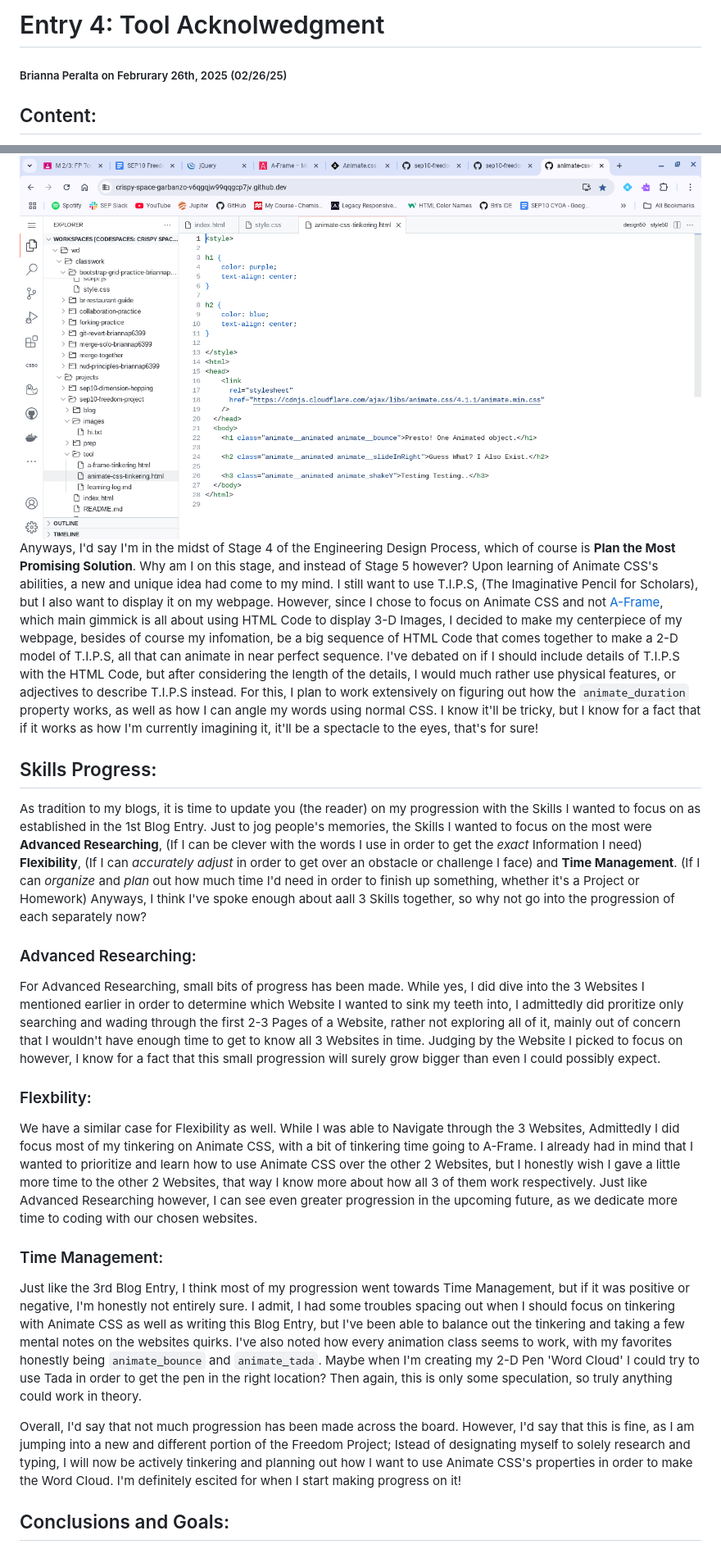
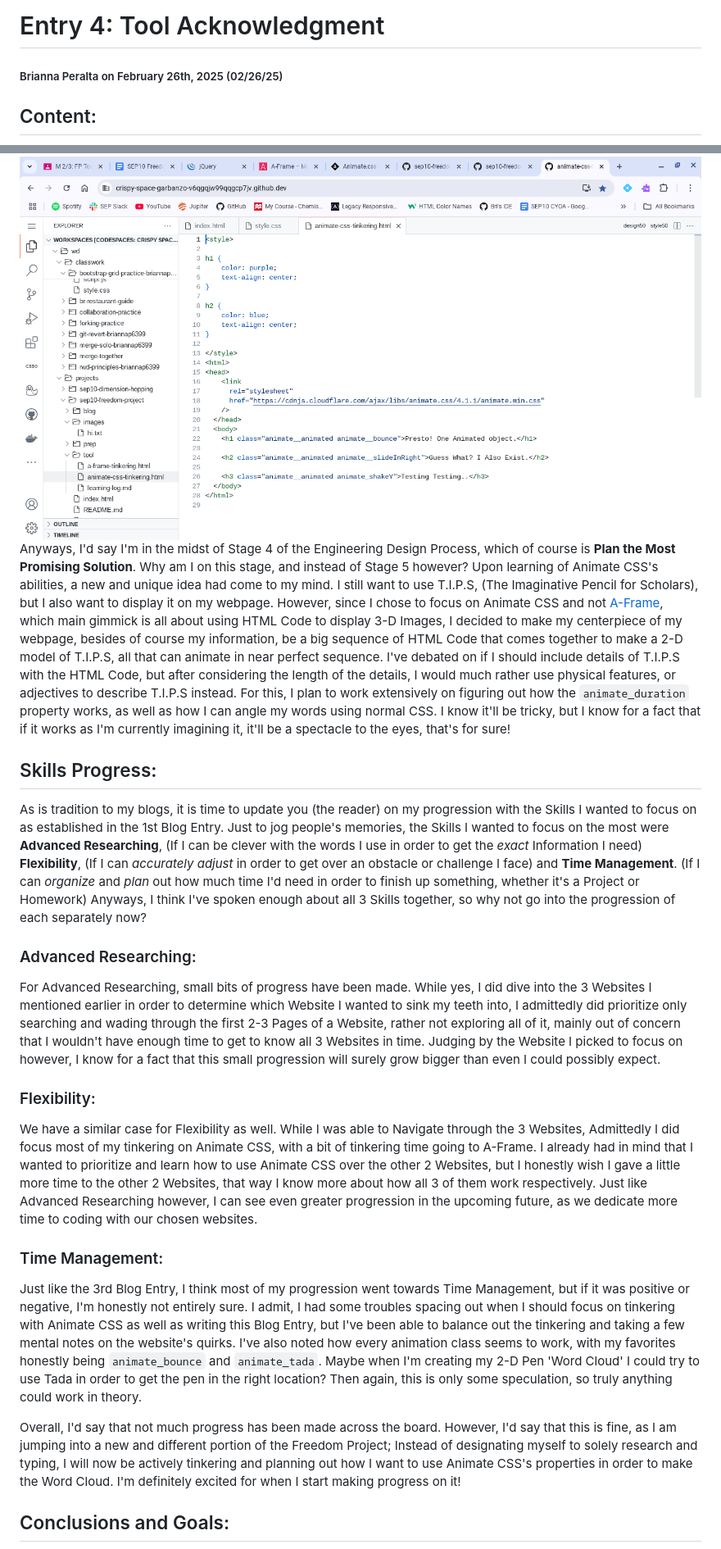
Before and after one commit to briannap6399/sep10-freedom-project, a Markdown page: blog/entry04.md, 2 parts joined by grey strips. Shown at 82% size. GitHub-like rendering.

```diff
--- a/blog/entry04.md
+++ b/blog/entry04.md
@@ -1,4 +1,4 @@
-# Entry 4: Tool Acknolwedgment
-##### Brianna Peralta on Februrary 26th, 2025 (02/26/25)
+# Entry 4: Tool Acknowledgment
+##### Brianna Peralta on February 26th, 2025 (02/26/25)
 
 ## Content:
@@ -15,20 +15,20 @@ I know this might feel a little unusual, but for this Blog, I will be combining
 
 <img src="../images/tinker-css.png" class="img-fluid tinker-img">
 
-Anyways, I'd say I'm in the midst of Stage 4 of the Engineering Design Process, which of course is **Plan the Most Promising Solution**. Why am I on this stage, and instead of Stage 5 however? Upon learning of Animate CSS's abilities, a new and unique idea had come to my mind. I still want to use T.I.P.S, (The Imaginative Pencil for Scholars), but I also want to display it on my webpage. However, since I chose to focus on Animate CSS and not [A-Frame](https://aframe.io/), which main gimmick is all about using HTML Code to display 3-D Images, I decided to make my centerpiece of my webpage, besides of course my infomation, be a big sequence of HTML Code that comes together to make a 2-D model of T.I.P.S, all that can animate in near perfect sequence. I've debated on if I should include details of T.I.P.S with the HTML Code, but after considering the length of the details, I would much rather use physical features, or adjectives to describe T.I.P.S instead. For this, I plan to work extensively on figuring out how the `animate_duration` property works, as well as how I can angle my words using normal CSS. I know it'll be tricky, but I know for a fact that if it works as how I'm currently imagining it, it'll be a spectacle to the eyes, that's for sure!
+Anyways, I'd say I'm in the midst of Stage 4 of the Engineering Design Process, which of course is **Plan the Most Promising Solution**. Why am I on this stage, and instead of Stage 5 however? Upon learning of Animate CSS's abilities, a new and unique idea had come to my mind. I still want to use T.I.P.S, (The Imaginative Pencil for Scholars), but I also want to display it on my webpage. However, since I chose to focus on Animate CSS and not [A-Frame](https://aframe.io/), which main gimmick is all about using HTML Code to display 3-D Images, I decided to make my centerpiece of my webpage, besides of course my information, be a big sequence of HTML Code that comes together to make a 2-D model of T.I.P.S, all that can animate in near perfect sequence. I've debated on if I should include details of T.I.P.S with the HTML Code, but after considering the length of the details, I would much rather use physical features, or adjectives to describe T.I.P.S instead. For this, I plan to work extensively on figuring out how the `animate_duration` property works, as well as how I can angle my words using normal CSS. I know it'll be tricky, but I know for a fact that if it works as I'm currently imagining it, it'll be a spectacle to the eyes, that's for sure!
 
 ## Skills Progress:
-As tradition to my blogs, it is time to update you (the reader) on my progression with the Skills I wanted to focus on as established in the 1st Blog Entry. Just to jog people's memories, the Skills I wanted to focus on the most were **Advanced Researching**, (If I can be clever with the words I use in order to get the *exact* Information I need) **Flexibility**, (If I can *accurately adjust* in order to get over an obstacle or challenge I face) and **Time Management**. (If I can *organize* and *plan* out how much time I'd need in order to finish up something, whether it's a Project or Homework) Anyways, I think I've spoke enough about aall 3 Skills together, so why not go into the progression of each separately now?
+As is tradition to my blogs, it is time to update you (the reader) on my progression with the Skills I wanted to focus on as established in the 1st Blog Entry. Just to jog people's memories, the Skills I wanted to focus on the most were **Advanced Researching**, (If I can be clever with the words I use in order to get the *exact* Information I need) **Flexibility**, (If I can *accurately adjust* in order to get over an obstacle or challenge I face) and **Time Management**. (If I can *organize* and *plan* out how much time I'd need in order to finish up something, whether it's a Project or Homework) Anyways, I think I've spoken enough about all 3 Skills together, so why not go into the progression of each separately now?
 
 ### Advanced Researching:
-For Advanced Researching, small bits of progress has been made. While yes, I did dive into the 3 Websites I mentioned earlier in order to determine which Website I wanted to sink my teeth into, I admittedly did proritize only searching and wading through the first 2-3 Pages of a Website, rather not exploring all of it, mainly out of concern that I wouldn't have enough time to get to know all 3 Websites in time. Judging by the Website I picked to focus on however, I know for a fact that this small progression will surely grow bigger than even I could possibly expect.
+For Advanced Researching, small bits of progress have been made. While yes, I did dive into the 3 Websites I mentioned earlier in order to determine which Website I wanted to sink my teeth into, I admittedly did prioritize only searching and wading through the first 2-3 Pages of a Website, rather not exploring all of it, mainly out of concern that I wouldn't have enough time to get to know all 3 Websites in time. Judging by the Website I picked to focus on however, I know for a fact that this small progression will surely grow bigger than even I could possibly expect.
 
-### Flexbility:
+### Flexibility:
 We have a similar case for Flexibility as well. While I was able to Navigate through the 3 Websites, Admittedly I did focus most of my tinkering on Animate CSS, with a bit of tinkering time going to A-Frame. I already had in mind that I wanted to prioritize and learn how to use Animate CSS over the other 2 Websites, but I honestly wish I gave a little more time to the other 2 Websites, that way I know more about how all 3 of them work respectively. Just like Advanced Researching however, I can see even greater progression in the upcoming future, as we dedicate more time to coding with our chosen websites.
 
 ### Time Management:
-Just like the 3rd Blog Entry, I think most of my progression went towards Time Management, but if it was positive or negative, I'm honestly not entirely sure. I admit, I had some troubles spacing out when I should focus on tinkering with Animate CSS as well as writing this Blog Entry, but I've been able to balance out the tinkering and taking a few mental notes on the websites quirks. I've also noted how every animation class seems to work, with my favorites honestly being `animate_bounce` and `animate_tada`. Maybe when I'm creating my 2-D Pen 'Word Cloud' I could try to use Tada in order to get the pen in the right location? Then again, this is only some speculation, so truly anything could work in theory.
+Just like the 3rd Blog Entry, I think most of my progression went towards Time Management, but if it was positive or negative, I'm honestly not entirely sure. I admit, I had some troubles spacing out when I should focus on tinkering with Animate CSS as well as writing this Blog Entry, but I've been able to balance out the tinkering and taking a few mental notes on the website's quirks. I've also noted how every animation class seems to work, with my favorites honestly being `animate_bounce` and `animate_tada`. Maybe when I'm creating my 2-D Pen 'Word Cloud' I could try to use Tada in order to get the pen in the right location? Then again, this is only some speculation, so truly anything could work in theory.
 
-Overall, I'd say that not much progression has been made across the board. However, I'd say that this is fine, as I am jumping into a new and different portion of the Freedom Project; Istead of designating myself to solely research and typing, I will now be actively tinkering and planning out how I want to use Animate CSS's properties in order to make the Word Cloud. I'm definitely escited for when I start making progress on it!
+Overall, I'd say that not much progress has been made across the board. However, I'd say that this is fine, as I am jumping into a new and different portion of the Freedom Project; Instead of designating myself to solely research and typing, I will now be actively tinkering and planning out how I want to use Animate CSS's properties in order to make the Word Cloud. I'm definitely excited for when I start making progress on it!
 
 ## Conclusions and Goals:
```
Also changed, not shown: other parts of blog/entry04.md (+2 -2 lines).
